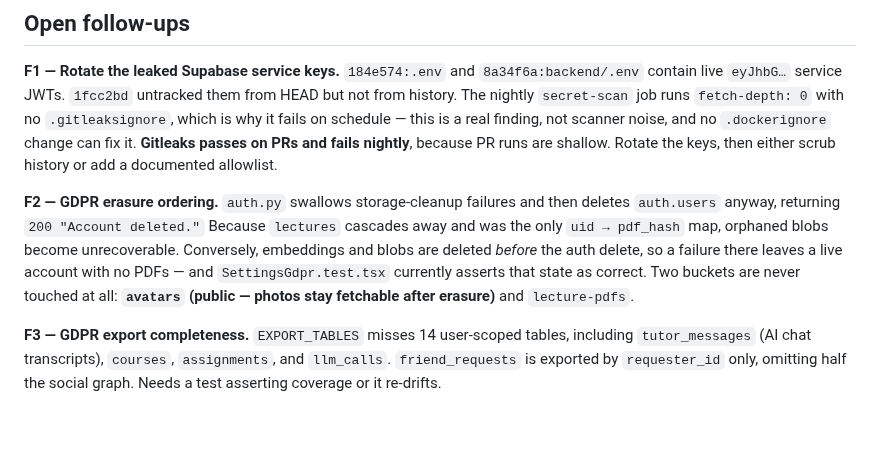
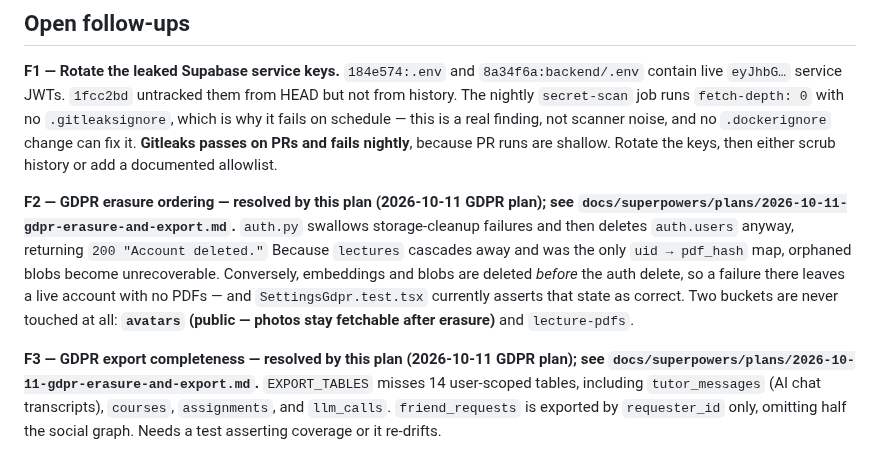
Before and after one commit to osamash0/ascend-academy, a Markdown page: docs/MILESTONE_2026_08.md, the part around the change. GitHub-like rendering; blank space fills up the shorter version.

Commit message:
docs(gdpr): F2/F3 resolved; manual rollout runbook; fix stale erasure doc pointers
Co-Authored-By: Claude Opus 5.5 <noreply@anthropic.com>

```diff
--- a/docs/MILESTONE_2026_08.md
+++ b/docs/MILESTONE_2026_08.md
@@ -182,7 +182,7 @@ this is a real finding, not scanner noise, and no `.dockerignore` change can fix
 it. **Gitleaks passes on PRs and fails nightly**, because PR runs are shallow.
 Rotate the keys, then either scrub history or add a documented allowlist.
 
-**F2 — GDPR erasure ordering.** `auth.py` swallows storage-cleanup failures and
+**F2 — GDPR erasure ordering — resolved by this plan (2026-10-11 GDPR plan); see `docs/superpowers/plans/2026-10-11-gdpr-erasure-and-export.md`.** `auth.py` swallows storage-cleanup failures and
 then deletes `auth.users` anyway, returning `200 "Account deleted."` Because
 `lectures` cascades away and was the only `uid → pdf_hash` map, orphaned blobs
 become unrecoverable. Conversely, embeddings and blobs are deleted *before* the
@@ -191,7 +191,7 @@ auth delete, so a failure there leaves a live account with no PDFs — and
 never touched at all: **`avatars` (public — photos stay fetchable after
 erasure)** and `lecture-pdfs`.
 
-**F3 — GDPR export completeness.** `EXPORT_TABLES` misses 14 user-scoped tables,
+**F3 — GDPR export completeness — resolved by this plan (2026-10-11 GDPR plan); see `docs/superpowers/plans/2026-10-11-gdpr-erasure-and-export.md`.** `EXPORT_TABLES` misses 14 user-scoped tables,
 including `tutor_messages` (AI chat transcripts), `courses`, `assignments`, and
 `llm_calls`. `friend_requests` is exported by `requester_id` only, omitting half
 the social graph. Needs a test asserting coverage or it re-drifts.
```
Also changed, not shown: docs/GDPR_DATA_PROTECTION.md (+5 -2 lines), docs/runbooks/gdpr-erasure-rollout.md (added, +30 -0 lines).
